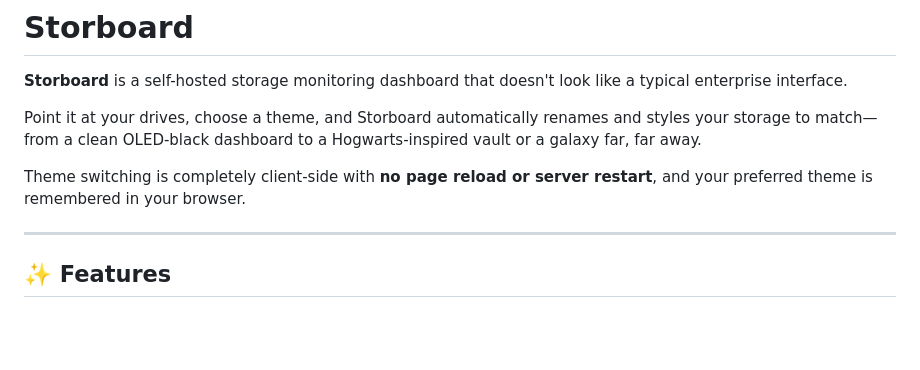
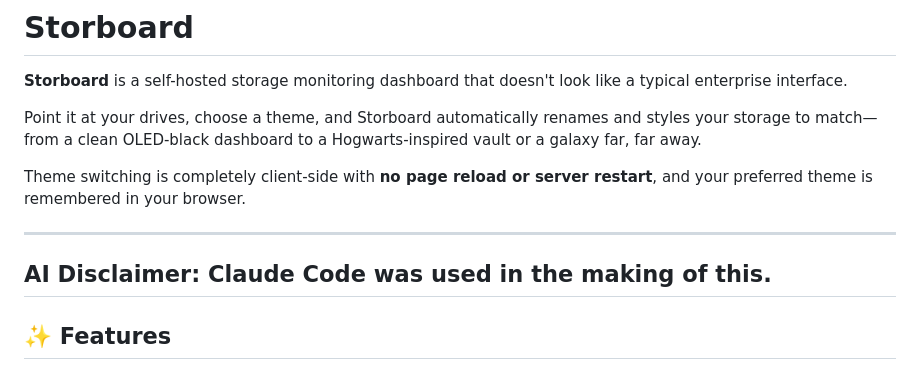
Before and after one commit to haloblade094-lgtm/Storboard, a Markdown page: README.md, the part around the change. Rendered like a GitHub page; blank space fills up the shorter version.

Commit message:
Update README.md
Claude Code disclaimer.

```diff
--- a/README.md
+++ b/README.md
@@ -6,6 +6,8 @@ Point it at your drives, choose a theme, and Storboard automatically renames and
 
 Theme switching is completely client-side with **no page reload or server restart**, and your preferred theme is remembered in your browser.
 
+---
+AI Disclaimer: Claude Code was used in the making of this.
 ---
 
 ## ✨ Features
```
